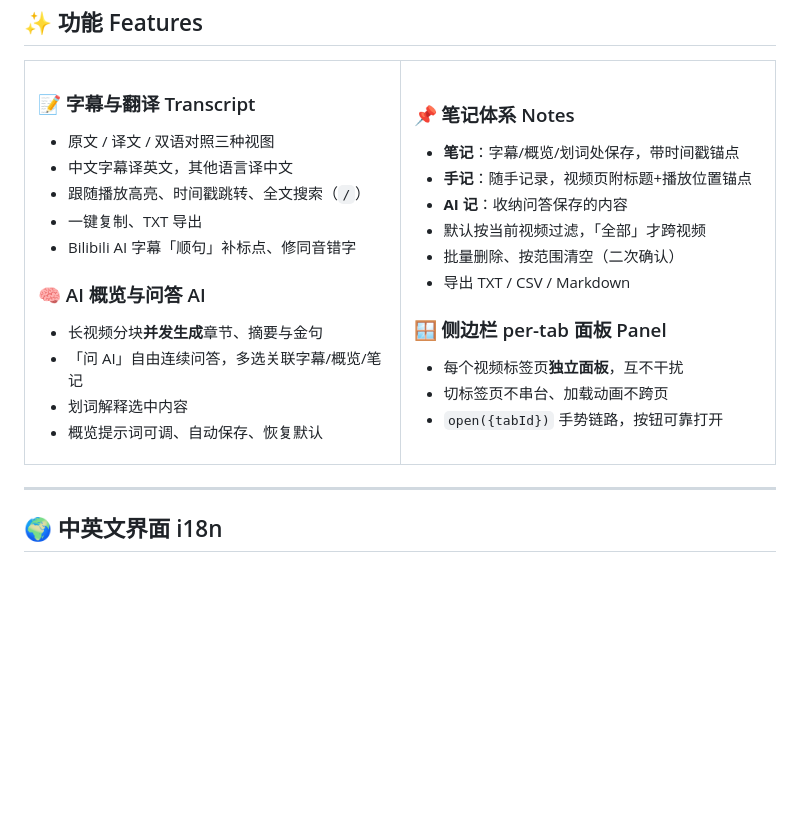
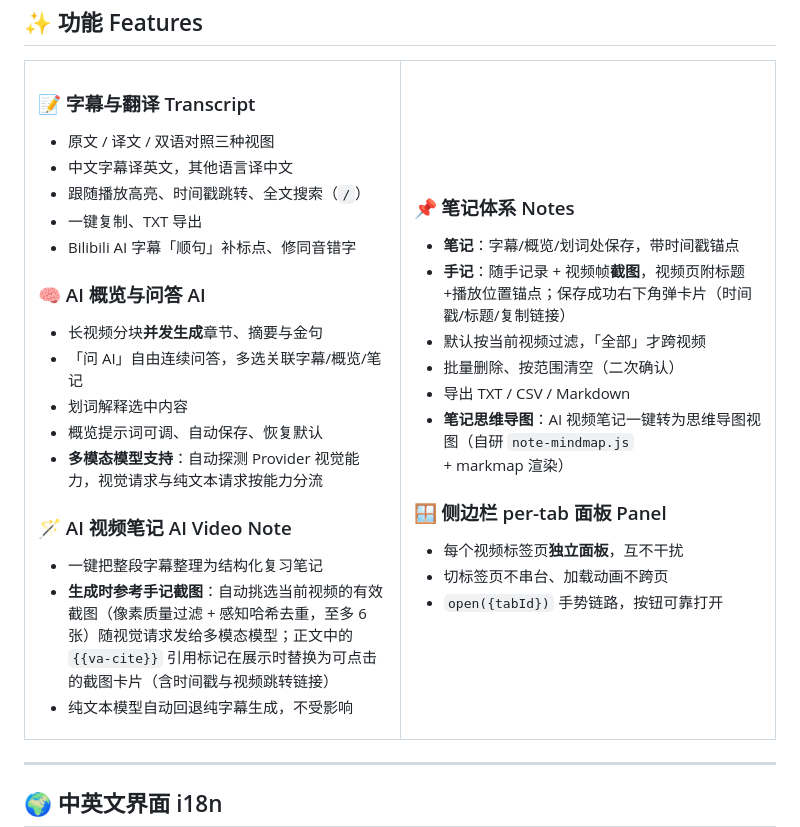
Before and after one commit to tinypumpkin/video-assistant, a Markdown page: README.md, the part around the change. Rendered like a GitHub page; blank space fills up the shorter version.

```diff
--- a/README.md
+++ b/README.md
@@ -44,17 +44,23 @@
 - 「问 AI」自由连续问答，多选关联字幕/概览/笔记
 - 划词解释选中内容
 - 概览提示词可调、自动保存、恢复默认
+- **多模态模型支持**：自动探测 Provider 视觉能力，视觉请求与纯文本请求按能力分流
+
+### 🪄 AI 视频笔记 AI Video Note
+- 一键把整段字幕整理为结构化复习笔记
+- **生成时参考手记截图**：自动挑选当前视频的有效截图（像素质量过滤 + 感知哈希去重，至多 6 张）随视觉请求发给多模态模型；正文中的 `{{va-cite}}` 引用标记在展示时替换为可点击的截图卡片（含时间戳与视频跳转链接）
+- 纯文本模型自动回退纯字幕生成，不受影响
 
 </td>
 <td width="50%">
 
 ### 📌 笔记体系 Notes
 - **笔记**：字幕/概览/划词处保存，带时间戳锚点
-- **手记**：随手记录，视频页附标题+播放位置锚点
-- **AI 记**：收纳问答保存的内容
+- **手记**：随手记录 + 视频帧**截图**，视频页附标题+播放位置锚点；保存成功右下角弹卡片（时间戳/标题/复制链接）
 - 默认按当前视频过滤，「全部」才跨视频
 - 批量删除、按范围清空（二次确认）
 - 导出 TXT / CSV / Markdown
+- **笔记思维导图**：AI 视频笔记一键转为思维导图视图（自研 `note-mindmap.js` + markmap 渲染）
 
 ### 🪟 侧边栏 per-tab 面板 Panel
 - 每个视频标签页**独立面板**，互不干扰
```
Also changed, not shown: README_EN.md (+8 -2 lines).
